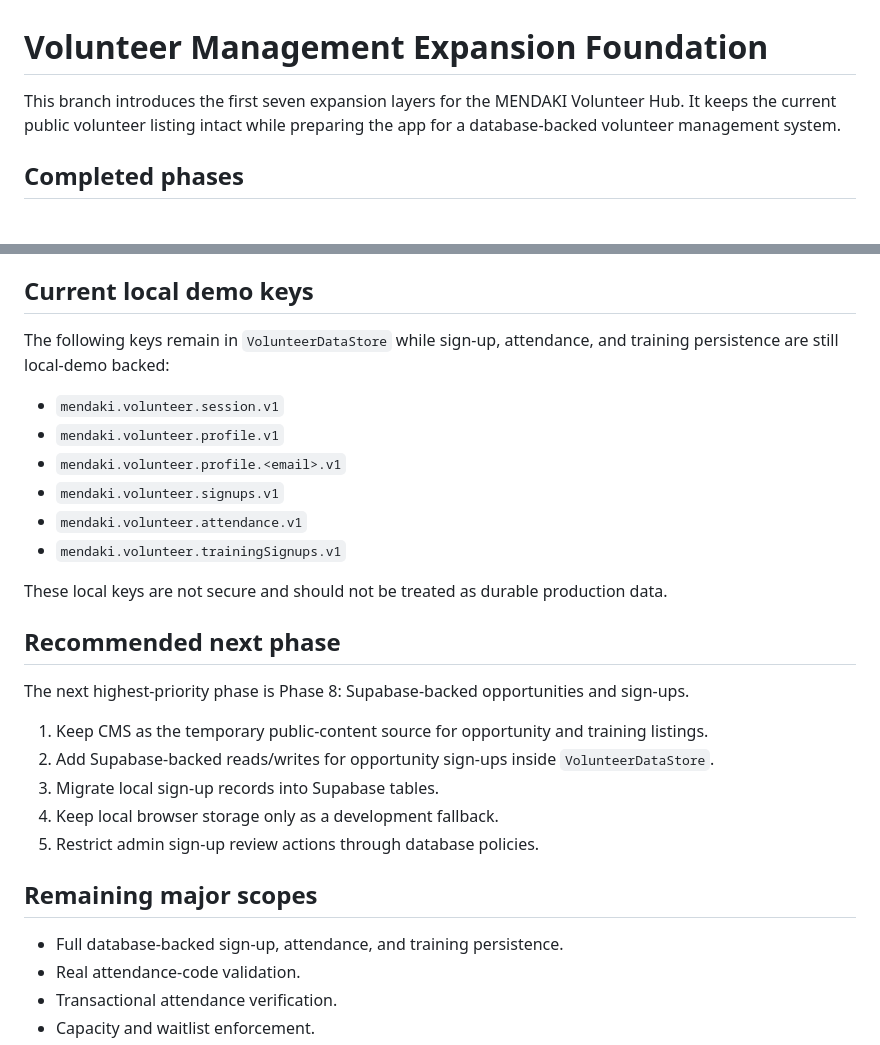
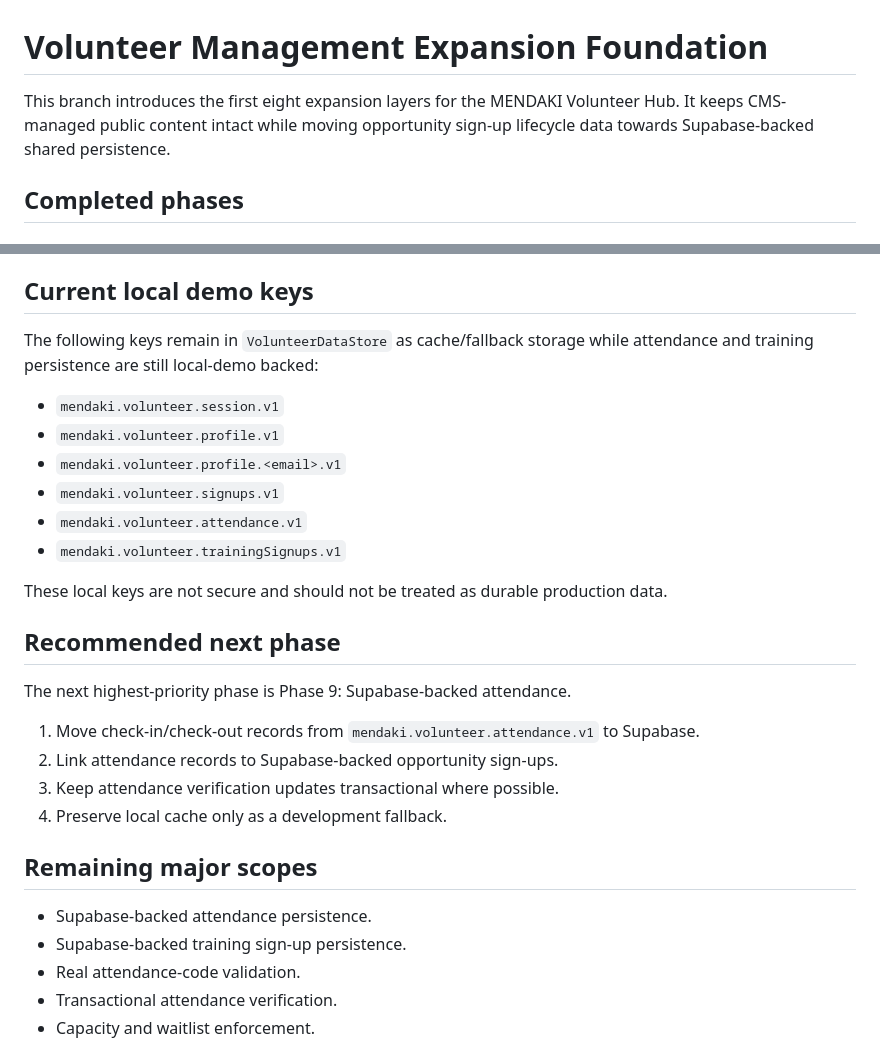
Before and after one commit to aqideh/mendakivolapp, a Markdown page: docs/phase-one-foundation.md, 2 parts joined by grey strips. Rendered like a GitHub page.

Commit message:
Document completed Phase 8 scope

```diff
--- a/docs/phase-one-foundation.md
+++ b/docs/phase-one-foundation.md
@@ -1,6 +1,6 @@
 # Volunteer Management Expansion Foundation
 
-This branch introduces the first seven expansion layers for the MENDAKI Volunteer Hub. It keeps the current public volunteer listing intact while preparing the app for a database-backed volunteer management system.
+This branch introduces the first eight expansion layers for the MENDAKI Volunteer Hub. It keeps CMS-managed public content intact while moving opportunity sign-up lifecycle data towards Supabase-backed shared persistence.
 
 ## Completed phases
 
@@ -115,7 +135,7 @@ In local demo mode only, an admin view can still be reached by signing in with a
 
 ## Current local demo keys
 
-The following keys remain in `VolunteerDataStore` while sign-up, attendance, and training persistence are still local-demo backed:
+The following keys remain in `VolunteerDataStore` as cache/fallback storage while attendance and training persistence are still local-demo backed:
 
 - `mendaki.volunteer.session.v1`
 - `mendaki.volunteer.profile.v1`
@@ -128,17 +148,17 @@ These local keys are not secure and should not be treated as durable production
 
 ## Recommended next phase
 
-The next highest-priority phase is Phase 8: Supabase-backed opportunities and sign-ups.
+The next highest-priority phase is Phase 9: Supabase-backed attendance.
 
-1. Keep CMS as the temporary public-content source for opportunity and training listings.
-2. Add Supabase-backed reads/writes for opportunity sign-ups inside `VolunteerDataStore`.
-3. Migrate local sign-up records into Supabase tables.
-4. Keep local browser storage only as a development fallback.
-5. Restrict admin sign-up review actions through database policies.
+1. Move check-in/check-out records from `mendaki.volunteer.attendance.v1` to Supabase.
+2. Link attendance records to Supabase-backed opportunity sign-ups.
+3. Keep attendance verification updates transactional where possible.
+4. Preserve local cache only as a development fallback.
 
 ## Remaining major scopes
 
-- Full database-backed sign-up, attendance, and training persistence.
+- Supabase-backed attendance persistence.
+- Supabase-backed training sign-up persistence.
 - Real attendance-code validation.
 - Transactional attendance verification.
 - Capacity and waitlist enforcement.
```
Also changed, not shown: other parts of docs/phase-one-foundation.md (+20 -0 lines).
